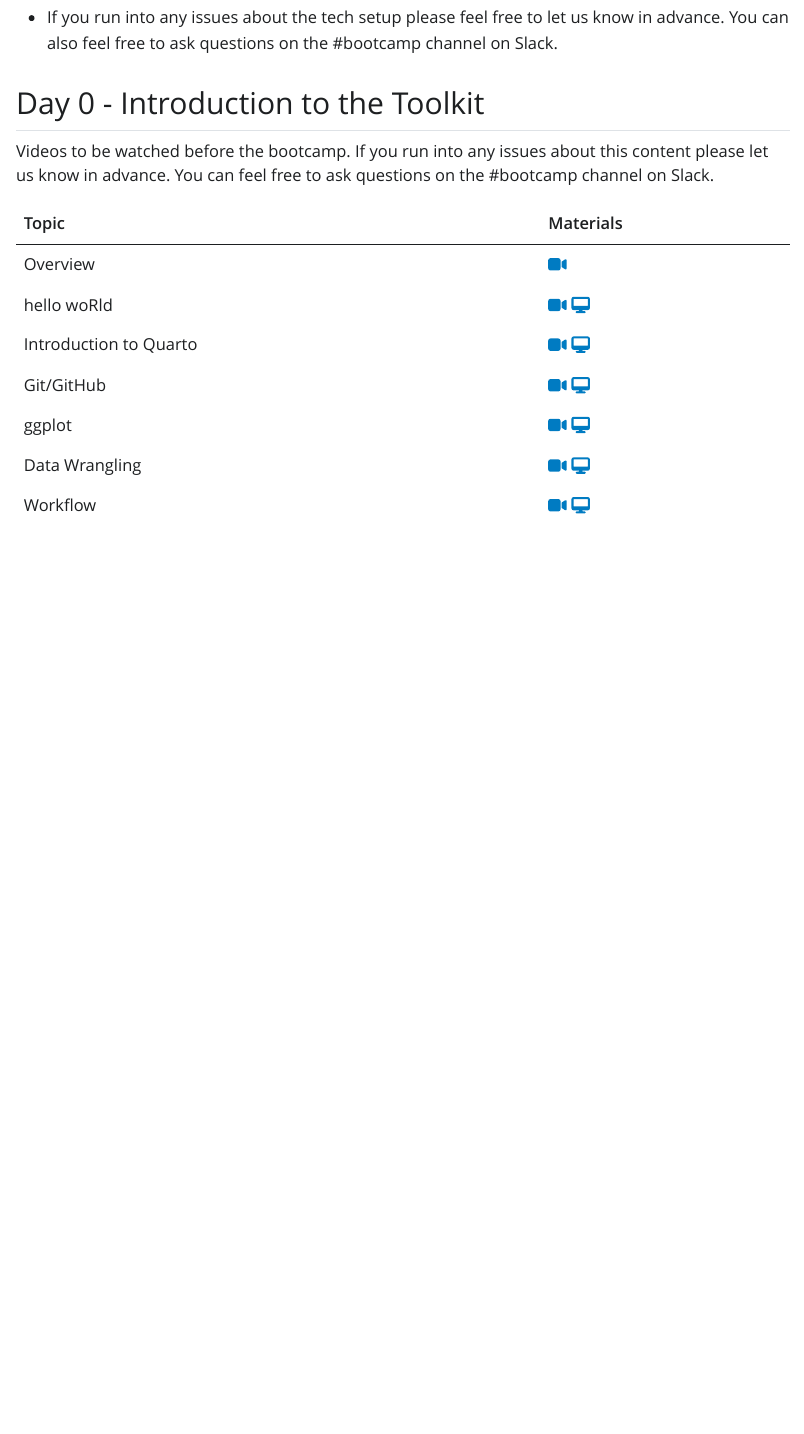
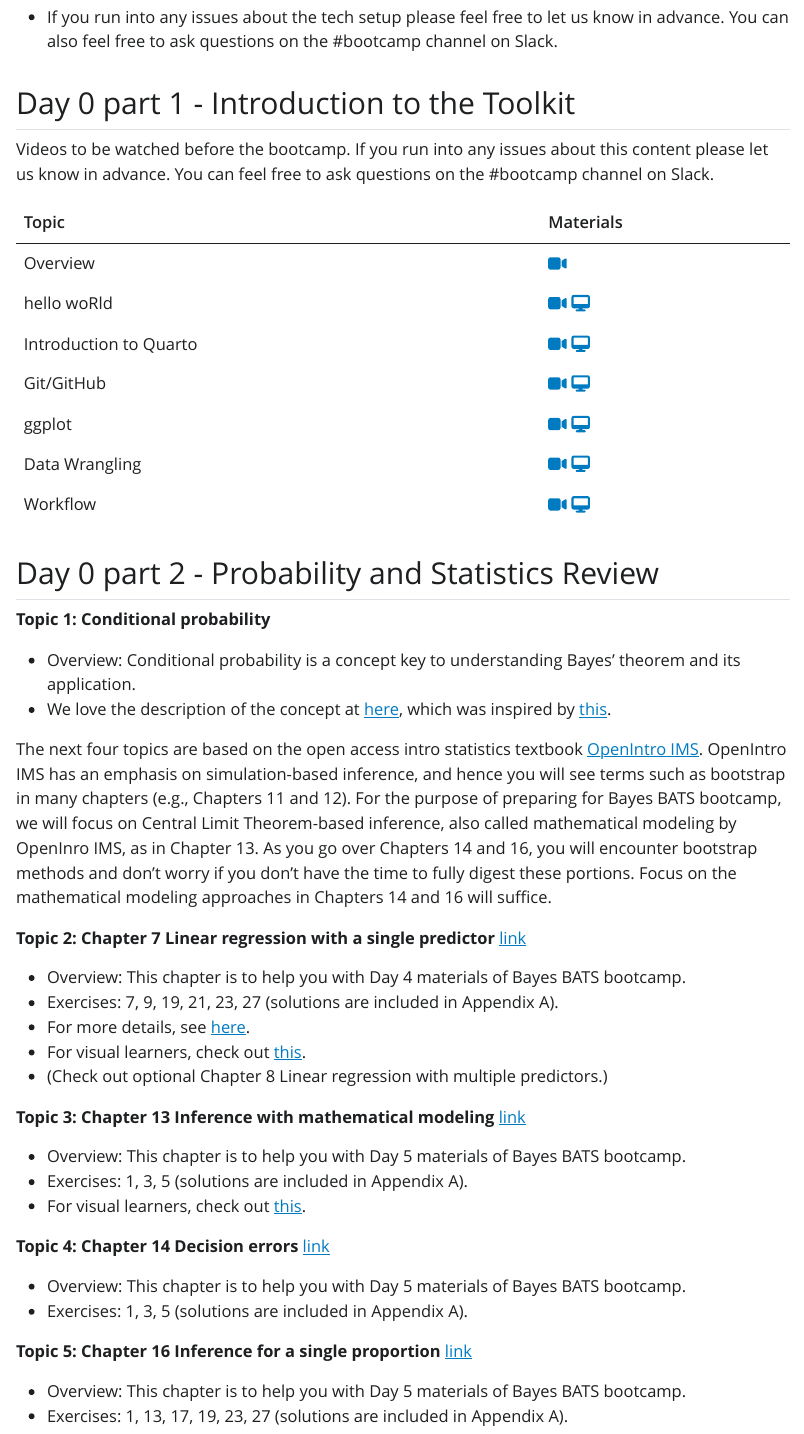
Before and after one commit to bayes-bats/bootcamp-materials-2024, a Quarto document (index.qmd): the page in a window 1100 px wide, from 1150 px down before the commit and from 1170 px down after it, so that both start at the same text. The pictures show the output file index.html that the author committed with the source, opened offline; Quarto's library style sheets are replaced by a plain one without menus.

Commit message:
Monika updates Day 0 materials

```diff
--- a/index.qmd
+++ b/index.qmd
@@ -80,7 +80,7 @@ Each day of the bootcamp, the learning material will be distributed to each part
 
 -   If you run into any issues about the tech setup please feel free to let us know in advance. You can also feel free to ask questions on the #bootcamp channel on Slack.
 
-## Day 0 - Introduction to the Toolkit
+## Day 0 part 1 - Introduction to the Toolkit
 
 Videos to be watched before the bootcamp. If you run into any issues about this content please let us know in advance. You can feel free to ask questions on the #bootcamp channel on Slack.
 
@@ -93,6 +93,39 @@ Videos to be watched before the bootcamp. If you run into any issues about this
 | ggplot                 | [`r fontawesome::fa(name = "video")`](https://uci.yuja.com/V/Video?v=7998687&node=34058227&a=75458400&autoplay=1) [`r fontawesome::fa(name = "desktop")`](day-0-prerequisites/4-lec-ggplot/4-lec-ggplot.html)      |
 | Data Wrangling         | [`r fontawesome::fa(name = "video")`](https://uci.yuja.com/V/Video?v=7998875&node=34058869&a=77289457&autoplay=1) [`r fontawesome::fa(name = "desktop")`](day-0-prerequisites/5-lec-wrangle/5-lec-wrangle.html)    |
 | Workflow               | [`r fontawesome::fa(name = "video")`](https://uci.yuja.com/V/Video?v=7998997&node=34059344&a=179917770&autoplay=1) [`r fontawesome::fa(name = "desktop")`](day-0-prerequisites/6-lec-workflow/6-lec-workflow.html) |
+
+## Day 0 part 2 - Probability and Statistics Review
+
+**Topic 1: Conditional probability**
+
+- Overview: Conditional probability is a concept key to understanding Bayes’ theorem and its application.
+- We love the description of the concept at [here](https://seeing-theory.brown.edu/compound-probability/index.html#section3), which was inspired by [this](https://setosa.io/conditional/).
+
+The next four topics are based on the open access intro statistics textbook [OpenIntro IMS](https://openintro-ims.netlify.app/). OpenIntro IMS has an emphasis on simulation-based inference, and hence you will see terms such as bootstrap in many chapters (e.g., Chapters 11 and 12). For the purpose of preparing for Bayes BATS bootcamp, we will focus on Central Limit Theorem-based inference, also called mathematical modeling by OpenInro IMS, as in Chapter 13. As you go over Chapters 14 and 16, you will encounter bootstrap methods and don’t worry if you don’t have the time to fully digest these portions. Focus on the mathematical modeling approaches in Chapters 14 and 16 will suffice.
+
+**Topic 2: Chapter 7 Linear regression with a single predictor** [link](https://openintro-ims.netlify.app/model-slr)
+
+- Overview: This chapter is to help you with Day 4 materials of Bayes BATS bootcamp.
+- Exercises: 7, 9, 19, 21, 23, 27 (solutions are included in Appendix A).
+- For more details, see [here](https://online.stat.psu.edu/stat501/lesson/1).
+- For visual learners, check out [this](https://seeing-theory.brown.edu/regression-analysis/index.html#section1).
+- (Check out optional Chapter 8 Linear regression with multiple predictors.)
+
+**Topic 3: Chapter 13 Inference with mathematical modeling** [link](https://openintro-ims.netlify.app/foundations-mathematical)
+
+- Overview: This chapter is to help you with Day 5 materials of Bayes BATS bootcamp.
+- Exercises: 1, 3, 5 (solutions are included in Appendix A).
+- For visual learners, check out [this](https://seeing-theory.brown.edu/frequentist-inference/index.html#section1).
+
+**Topic 4: Chapter 14 Decision errors** [link](https://openintro-ims.netlify.app/decerr)
+
+- Overview: This chapter is to help you with Day 5 materials of Bayes BATS bootcamp.
+- Exercises: 1, 3, 5 (solutions are included in Appendix A).
+
+**Topic 5: Chapter 16 Inference for a single proportion** [link](https://openintro-ims.netlify.app/inference-one-prop)
+
+- Overview: This chapter is to help you with Day 5 materials of Bayes BATS bootcamp.
+- Exercises: 1, 13, 17, 19, 23, 27 (solutions are included in Appendix A).
 
 <!-- ## Day 1 - Foundation of Bayesian inference -->
 
```
Also changed, not shown: index.html.
